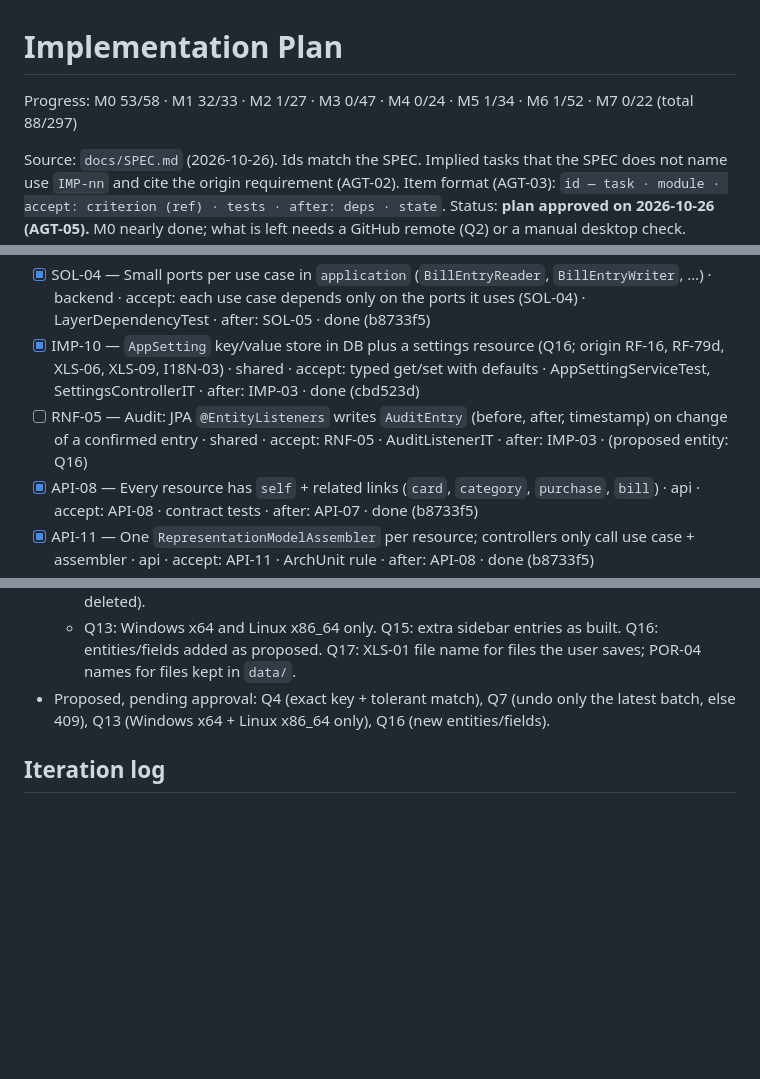
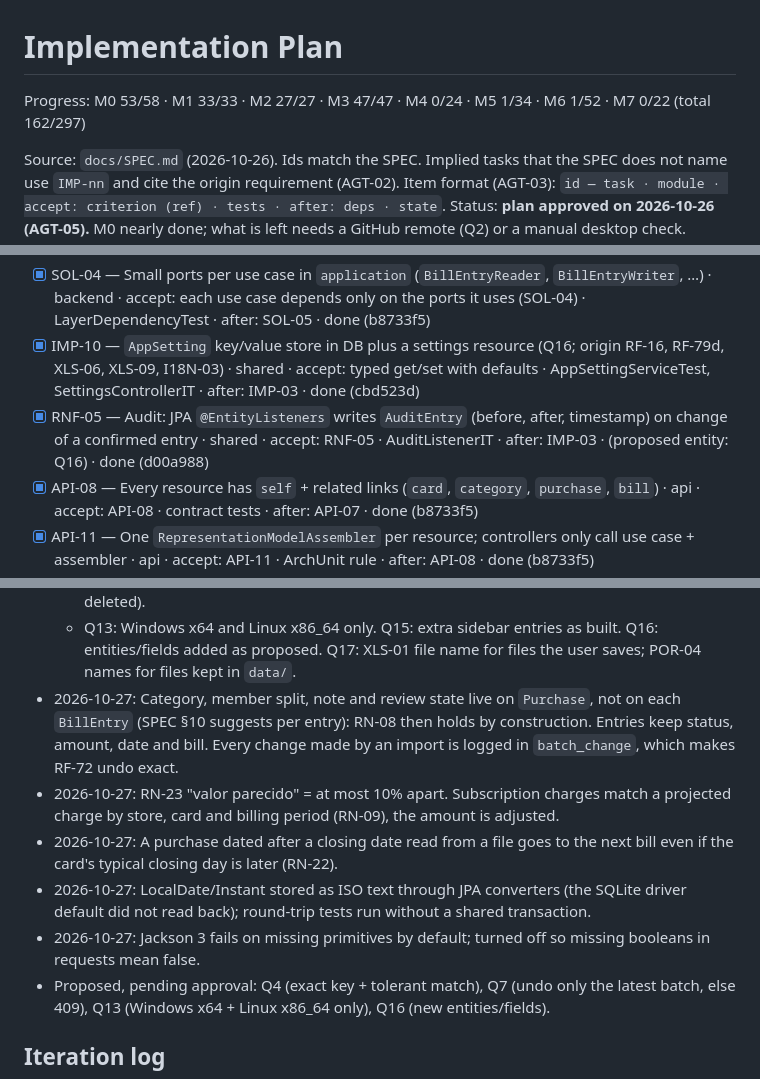
Before and after one commit to AndersonGACFilho/Monthly-Planning, a Markdown page: docs/IMPLEMENTATION_PLAN.md, 3 parts joined by grey strips. GitHub-like rendering; blank space fills up the shorter version.

```diff
--- a/docs/IMPLEMENTATION_PLAN.md
+++ b/docs/IMPLEMENTATION_PLAN.md
@@ -1,6 +1,6 @@
 # Implementation Plan
 
-Progress: M0 53/58 · M1 32/33 · M2 1/27 · M3 0/47 · M4 0/24 · M5 1/34 · M6 1/52 · M7 0/22 (total 88/297)
+Progress: M0 53/58 · M1 33/33 · M2 27/27 · M3 47/47 · M4 0/24 · M5 1/34 · M6 1/52 · M7 0/22 (total 162/297)
 
 Source: `docs/SPEC.md` (2026-10-26). Ids match the SPEC. Implied tasks that the SPEC does not name use `IMP-nn` and cite the origin requirement (AGT-02).
 Item format (AGT-03): `id — task · module · accept: criterion (ref) · tests · after: deps · state`.
@@ -76,7 +76,7 @@ Done criteria for every item (AGT-09, SPEC §15): item acceptance + Javadoc/TSDo
 - [x] TST-05 — Shared test builders (`CardBuilder`, `BillEntryBuilder`, `MemberBuilder`, `PurchaseBuilder`) · test · accept: TST-05 · used by all domain tests · after: RNF-01, IMP-09 · done (b8733f5; more builders per module as they come)
 - [x] SOL-04 — Small ports per use case in `application` (`BillEntryReader`, `BillEntryWriter`, …) · backend · accept: each use case depends only on the ports it uses (SOL-04) · LayerDependencyTest · after: SOL-05 · done (b8733f5)
 - [x] IMP-10 — `AppSetting` key/value store in DB plus a settings resource (Q16; origin RF-16, RF-79d, XLS-06, XLS-09, I18N-03) · shared · accept: typed get/set with defaults · AppSettingServiceTest, SettingsControllerIT · after: IMP-03 · done (cbd523d)
-- [ ] RNF-05 — Audit: JPA `@EntityListeners` writes `AuditEntry` (before, after, timestamp) on change of a confirmed entry · shared · accept: RNF-05 · AuditListenerIT · after: IMP-03 · (proposed entity: Q16)
+- [x] RNF-05 — Audit: JPA `@EntityListeners` writes `AuditEntry` (before, after, timestamp) on change of a confirmed entry · shared · accept: RNF-05 · AuditListenerIT · after: IMP-03 · (proposed entity: Q16) · done (d00a988)
 - [x] API-08 — Every resource has `self` + related links (`card`, `category`, `purchase`, `bill`) · api · accept: API-08 · contract tests · after: API-07 · done (b8733f5)
 - [x] API-11 — One `RepresentationModelAssembler` per resource; controllers only call use case + assembler · api · accept: API-11 · ArchUnit rule · after: API-08 · done (b8733f5)
 - [x] API-09 — State-dependent action links decided only in the backend · api · accept: API-09 · per-state link tests (API-13) · after: API-11 · done (b8733f5)
@@ -379,6 +379,11 @@ Done criteria for every item (AGT-09, SPEC §15): item acceptance + Javadoc/TSDo
   - Q11: pivot table built with Apache POI's `XSSFPivotTable`, refreshed on open.
   - Q12: entries missing from a re-imported open bill become UNCONFIRMED (nothing is deleted).
   - Q13: Windows x64 and Linux x86_64 only. Q15: extra sidebar entries as built. Q16: entities/fields added as proposed. Q17: XLS-01 file name for files the user saves; POR-04 names for files kept in `data/`.
+- 2026-10-27: Category, member split, note and review state live on `Purchase`, not on each `BillEntry` (SPEC §10 suggests per entry): RN-08 then holds by construction. Entries keep status, amount, date and bill. Every change made by an import is logged in `batch_change`, which makes RF-72 undo exact.
+- 2026-10-27: RN-23 "valor parecido" = at most 10% apart. Subscription charges match a projected charge by store, card and billing period (RN-09), the amount is adjusted.
+- 2026-10-27: A purchase dated after a closing date read from a file goes to the next bill even if the card's typical closing day is later (RN-22).
+- 2026-10-27: LocalDate/Instant stored as ISO text through JPA converters (the SQLite driver default did not read back); round-trip tests run without a shared transaction.
+- 2026-10-27: Jackson 3 fails on missing primitives by default; turned off so missing booleans in requests mean false.
 - Proposed, pending approval: Q4 (exact key + tolerant match), Q7 (undo only the latest batch, else 409), Q13 (Windows x64 + Linux x86_64 only), Q16 (new entities/fields).
 
 ## Iteration log
```
Also changed, not shown: other parts of docs/IMPLEMENTATION_PLAN.md (+74 -73 lines).
